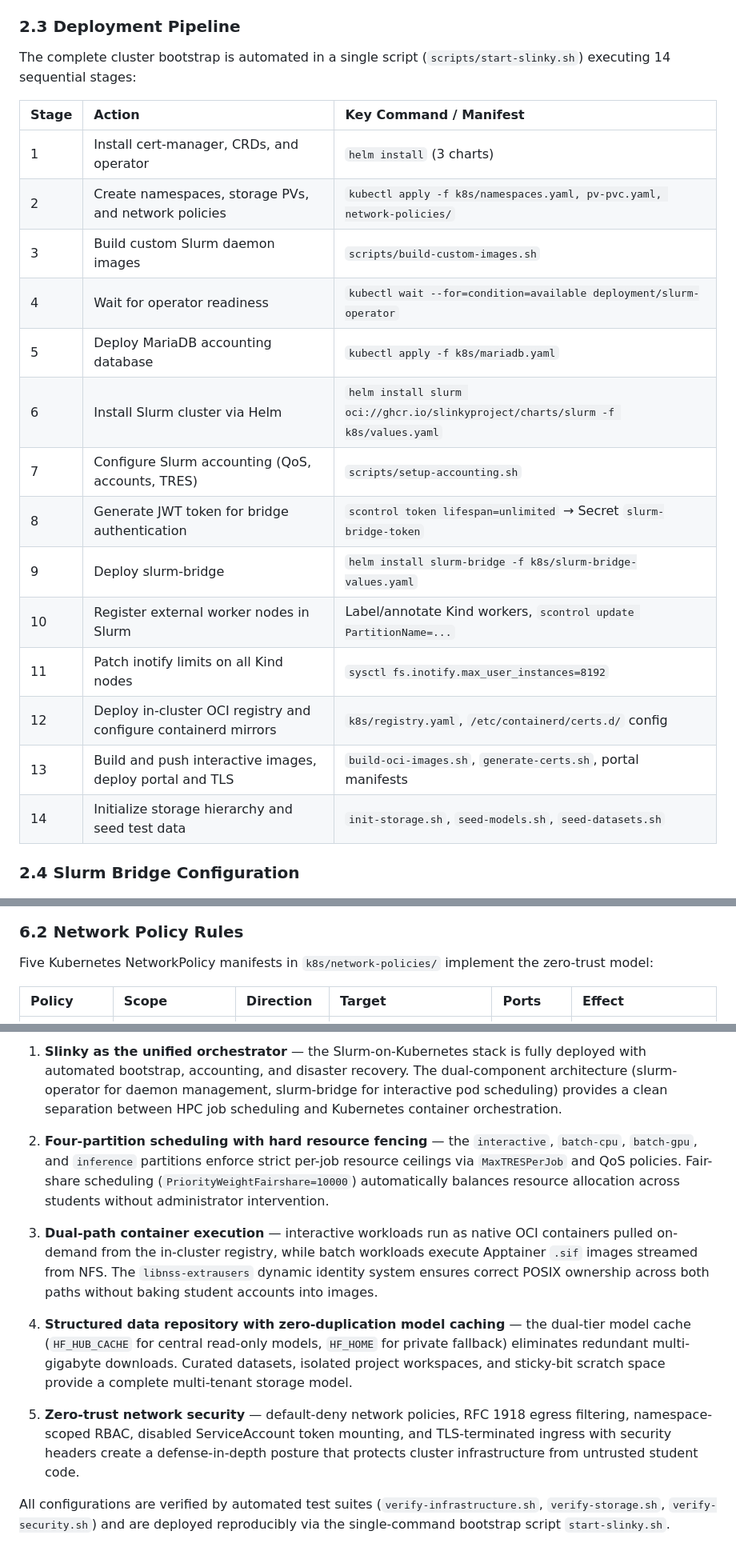
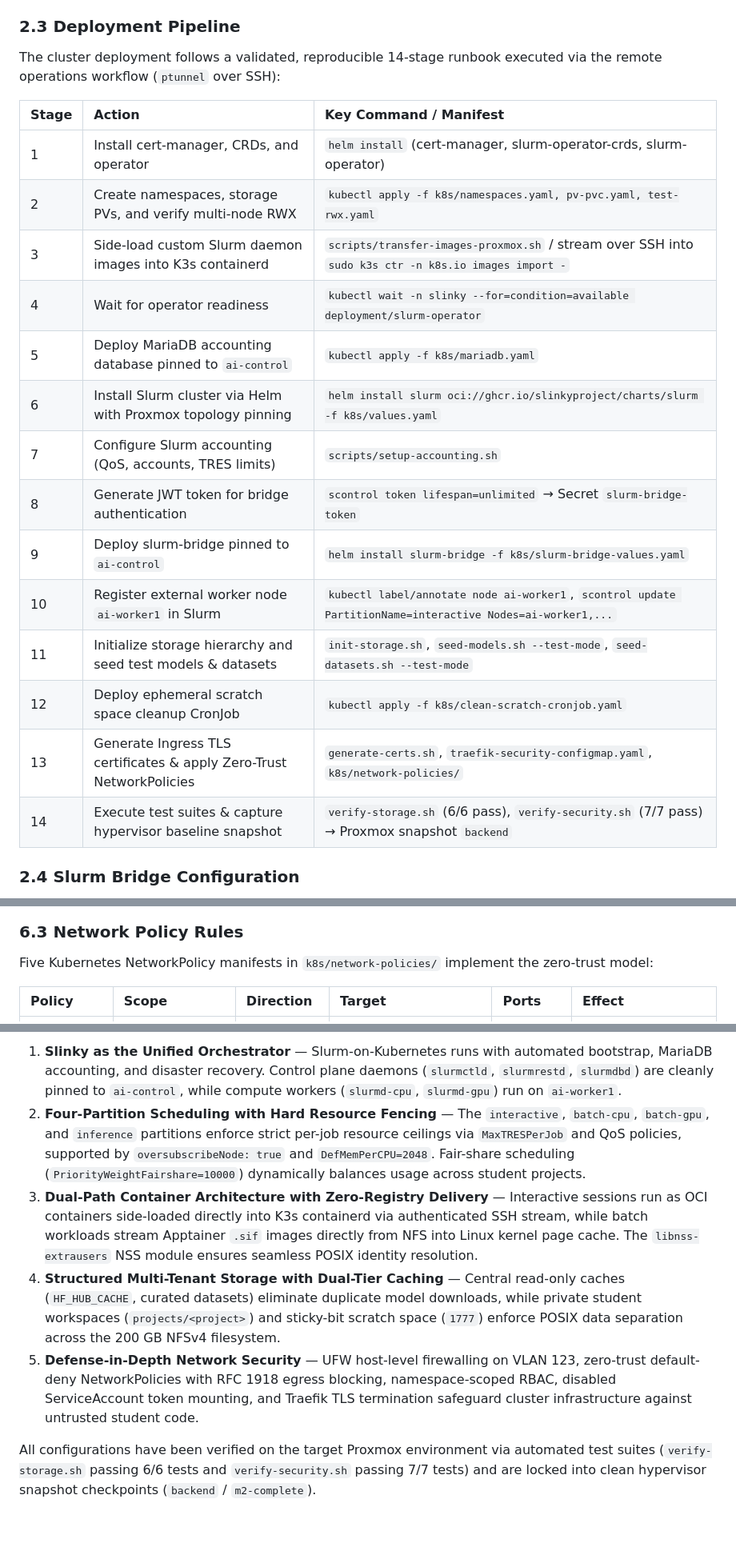
Before and after one commit to khemingkapat/ai_sandbox, a Markdown page: docs/BACKEND_DEPLOYMENT_REPORT.md, 3 parts joined by grey strips. Shown at 80% size. Rendered like a GitHub page; blank space fills up the shorter version.

````diff
--- a/docs/BACKEND_DEPLOYMENT_REPORT.md
+++ b/docs/BACKEND_DEPLOYMENT_REPORT.md
@@ -189,24 +195,24 @@ The Slinky deployment follows a strict sequential dependency chain:
 
 ### 2.3 Deployment Pipeline
 
-The complete cluster bootstrap is automated in a single script (`scripts/start-slinky.sh`) executing 14 sequential stages:
+The cluster deployment follows a validated, reproducible 14-stage runbook executed via the remote operations workflow (`ptunnel` over SSH):
 
 | Stage | Action | Key Command / Manifest |
 | :--- | :--- | :--- |
-| 1 | Install cert-manager, CRDs, and operator | `helm install` (3 charts) |
-| 2 | Create namespaces, storage PVs, and network policies | `kubectl apply -f k8s/namespaces.yaml, pv-pvc.yaml, network-policies/` |
-| 3 | Build custom Slurm daemon images | `scripts/build-custom-images.sh` |
-| 4 | Wait for operator readiness | `kubectl wait --for=condition=available deployment/slurm-operator` |
-| 5 | Deploy MariaDB accounting database | `kubectl apply -f k8s/mariadb.yaml` |
-| 6 | Install Slurm cluster via Helm | `helm install slurm oci://ghcr.io/slinkyproject/charts/slurm -f k8s/values.yaml` |
-| 7 | Configure Slurm accounting (QoS, accounts, TRES) | `scripts/setup-accounting.sh` |
+| 1 | Install cert-manager, CRDs, and operator | `helm install` (cert-manager, slurm-operator-crds, slurm-operator) |
+| 2 | Create namespaces, storage PVs, and verify multi-node RWX | `kubectl apply -f k8s/namespaces.yaml, pv-pvc.yaml, test-rwx.yaml` |
+| 3 | Side-load custom Slurm daemon images into K3s containerd | `scripts/transfer-images-proxmox.sh` / stream over SSH into `sudo k3s ctr -n k8s.io images import -` |
+| 4 | Wait for operator readiness | `kubectl wait -n slinky --for=condition=available deployment/slurm-operator` |
+| 5 | Deploy MariaDB accounting database pinned to `ai-control` | `kubectl apply -f k8s/mariadb.yaml` |
+| 6 | Install Slurm cluster via Helm with Proxmox topology pinning | `helm install slurm oci://ghcr.io/slinkyproject/charts/slurm -f k8s/values.yaml` |
+| 7 | Configure Slurm accounting (QoS, accounts, TRES limits) | `scripts/setup-accounting.sh` |
 | 8 | Generate JWT token for bridge authentication | `scontrol token lifespan=unlimited` → Secret `slurm-bridge-token` |
-| 9 | Deploy slurm-bridge | `helm install slurm-bridge -f k8s/slurm-bridge-values.yaml` |
-| 10 | Register external worker nodes in Slurm | Label/annotate Kind workers, `scontrol update PartitionName=...` |
-| 11 | Patch inotify limits on all Kind nodes | `sysctl fs.inotify.max_user_instances=8192` |
-| 12 | Deploy in-cluster OCI registry and configure containerd mirrors | `k8s/registry.yaml`, `/etc/containerd/certs.d/` config |
-| 13 | Build and push interactive images, deploy portal and TLS | `build-oci-images.sh`, `generate-certs.sh`, portal manifests |
-| 14 | Initialize storage hierarchy and seed test data | `init-storage.sh`, `seed-models.sh`, `seed-datasets.sh` |
+| 9 | Deploy slurm-bridge pinned to `ai-control` | `helm install slurm-bridge -f k8s/slurm-bridge-values.yaml` |
+| 10 | Register external worker node `ai-worker1` in Slurm | `kubectl label/annotate node ai-worker1`, `scontrol update PartitionName=interactive Nodes=ai-worker1,...` |
+| 11 | Initialize storage hierarchy and seed test models & datasets | `init-storage.sh`, `seed-models.sh --test-mode`, `seed-datasets.sh --test-mode` |
+| 12 | Deploy ephemeral scratch space cleanup CronJob | `kubectl apply -f k8s/clean-scratch-cronjob.yaml` |
+| 13 | Generate Ingress TLS certificates & apply Zero-Trust NetworkPolicies | `generate-certs.sh`, `traefik-security-configmap.yaml`, `k8s/network-policies/` |
+| 14 | Execute test suites & capture hypervisor baseline snapshot | `verify-storage.sh` (6/6 pass), `verify-security.sh` (7/7 pass) → Proxmox snapshot `backend` |
 
 ### 2.4 Slurm Bridge Configuration
 
@@ -610,7 +641,7 @@ flowchart TD
     Pod -.->|Dropped| PeerPod
 ```
 
-### 6.2 Network Policy Rules
+### 6.3 Network Policy Rules
 
 Five Kubernetes NetworkPolicy manifests in `k8s/network-policies/` implement the zero-trust model:
 
@@ -728,12 +755,8 @@ The backend deployment across Work Packages WP3-1-4 through WP3-1-8 establishes
 
-1. **Slinky as the unified orchestrator** — the Slurm-on-Kubernetes stack is fully deployed with automated bootstrap, accounting, and disaster recovery. The dual-component architecture (slurm-operator for daemon management, slurm-bridge for interactive pod scheduling) provides a clean separation between HPC job scheduling and Kubernetes container orchestration.
+1. **Slinky as the Unified Orchestrator** — Slurm-on-Kubernetes runs with automated bootstrap, MariaDB accounting, and disaster recovery. Control plane daemons (`slurmctld`, `slurmrestd`, `slurmdbd`) are cleanly pinned to `ai-control`, while compute workers (`slurmd-cpu`, `slurmd-gpu`) run on `ai-worker1`.
+2. **Four-Partition Scheduling with Hard Resource Fencing** — The `interactive`, `batch-cpu`, `batch-gpu`, and `inference` partitions enforce strict per-job resource ceilings via `MaxTRESPerJob` and QoS policies, supported by `oversubscribeNode: true` and `DefMemPerCPU=2048`. Fair-share scheduling (`PriorityWeightFairshare=10000`) dynamically balances usage across student projects.
+3. **Dual-Path Container Architecture with Zero-Registry Delivery** — Interactive sessions run as OCI containers side-loaded directly into K3s containerd via authenticated SSH stream, while batch workloads stream Apptainer `.sif` images directly from NFS into Linux kernel page cache. The `libnss-extrausers` NSS module ensures seamless POSIX identity resolution.
+4. **Structured Multi-Tenant Storage with Dual-Tier Caching** — Central read-only caches (`HF_HUB_CACHE`, curated datasets) eliminate duplicate model downloads, while private student workspaces (`projects/<project>`) and sticky-bit scratch space (`1777`) enforce POSIX data separation across the 200 GB NFSv4 filesystem.
+5. **Defense-in-Depth Network Security** — UFW host-level firewalling on VLAN 123, zero-trust default-deny NetworkPolicies with RFC 1918 egress blocking, namespace-scoped RBAC, disabled ServiceAccount token mounting, and Traefik TLS termination safeguard cluster infrastructure against untrusted student code.
 
-2. **Four-partition scheduling with hard resource fencing** — the `interactive`, `batch-cpu`, `batch-gpu`, and `inference` partitions enforce strict per-job resource ceilings via `MaxTRESPerJob` and QoS policies. Fair-share scheduling (`PriorityWeightFairshare=10000`) automatically balances resource allocation across students without administrator intervention.
-
-3. **Dual-path container execution** — interactive workloads run as native OCI containers pulled on-demand from the in-cluster registry, while batch workloads execute Apptainer `.sif` images streamed from NFS. The `libnss-extrausers` dynamic identity system ensures correct POSIX ownership across both paths without baking student accounts into images.
-
-4. **Structured data repository with zero-duplication model caching** — the dual-tier model cache (`HF_HUB_CACHE` for central read-only models, `HF_HOME` for private fallback) eliminates redundant multi-gigabyte downloads. Curated datasets, isolated project workspaces, and sticky-bit scratch space provide a complete multi-tenant storage model.
-
-5. **Zero-trust network security** — default-deny network policies, RFC 1918 egress filtering, namespace-scoped RBAC, disabled ServiceAccount token mounting, and TLS-terminated ingress with security headers create a defense-in-depth posture that protects cluster infrastructure from untrusted student code.
-
-All configurations are verified by automated test suites (`verify-infrastructure.sh`, `verify-storage.sh`, `verify-security.sh`) and are deployed reproducibly via the single-command bootstrap script `start-slinky.sh`.
+All configurations have been verified on the target Proxmox environment via automated test suites (`verify-storage.sh` passing 6/6 tests and `verify-security.sh` passing 7/7 tests) and are locked into clean hypervisor snapshot checkpoints (`backend` / `m2-complete`).
````
Also changed, not shown: other parts of docs/BACKEND_DEPLOYMENT_REPORT.md (+155 -128 lines).
